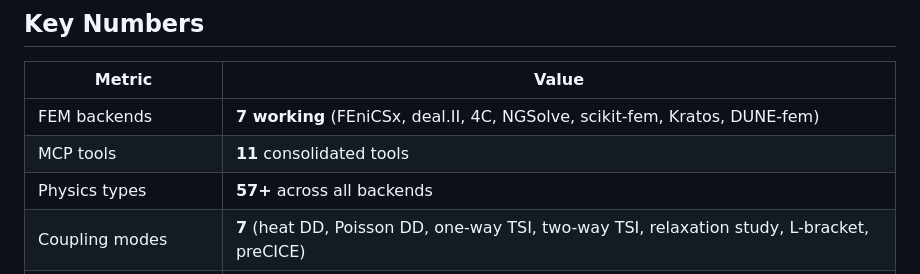
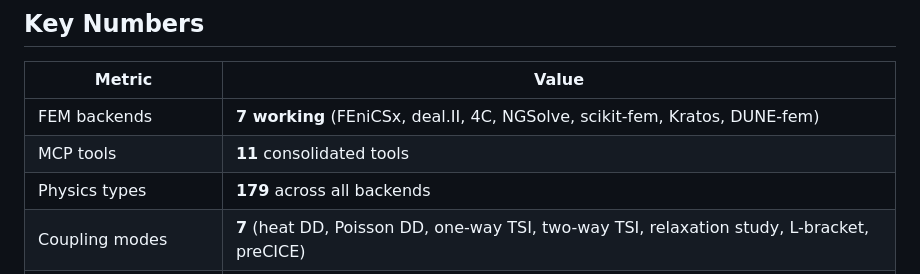
Before and after one commit to alhermann/open-fem-agent, a Markdown page: README.md, the part around the change. GitHub-like rendering.

Commit message:
Complete physics coverage: 179 types, 97 tests passing
All 4 Python solver agents completed:
- NGSolve: +7 (DG, contact, time-dep NS, MHD, HDivDiv, nonlinear elasticity, phase field)
- FEniCS: +7 (DG, contact, multiphase, transient heat, Cahn-Hilliard, nonlinear PDE, magnetostatics)
- scikit-fem: +7 (NS, hyperelasticity, DG, time-dep, Helmholtz, reaction-diffusion)
- DUNE-fem: +7 (Maxwell, eigenvalue, hyperelasticity, NS, Helmholtz, transient heat, mixed methods)

Physics coverage tests: 10/10 pass
Full test suite: 97/97 pass

Co-Authored-By: Claude Opus 4.6 (1M context) <noreply@anthropic.com>

```diff
--- a/README.md
+++ b/README.md
@@ -8,7 +8,7 @@ An open-source **Model Context Protocol (MCP) server** that connects AI coding a
 |--------|-------|
 | FEM backends | **7 working** (FEniCSx, deal.II, 4C, NGSolve, scikit-fem, Kratos, DUNE-fem) |
 | MCP tools | **11** consolidated tools |
-| Physics types | **57+** across all backends |
+| Physics types | **179** across all backends |
 | Coupling modes | **7** (heat DD, Poisson DD, one-way TSI, two-way TSI, relaxation study, L-bracket, preCICE) |
 | Supported solver pairs | **20** for domain decomposition (any Python solver + any backend) |
 | Tests | **80 passed** |
```
